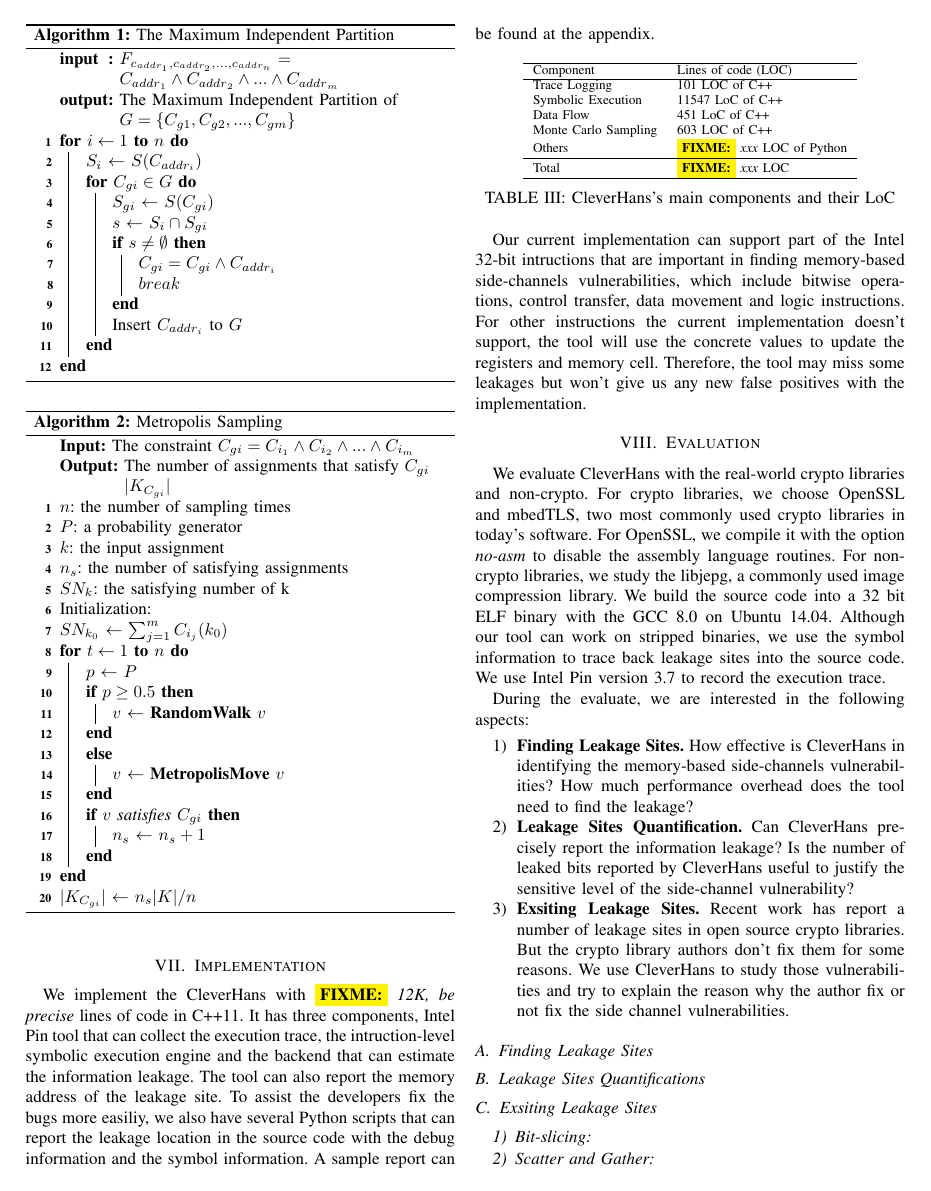
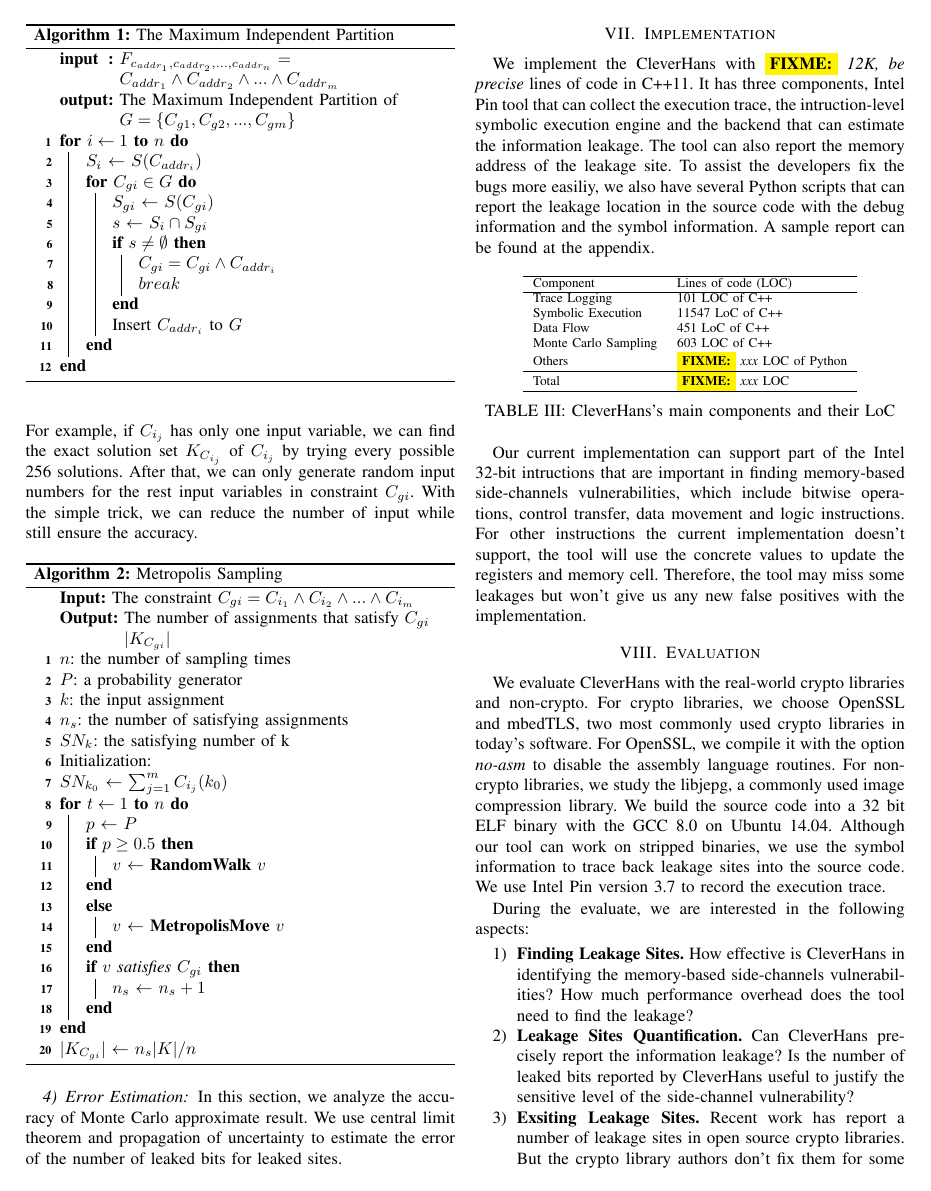
Before and after one commit to qinkunbao/QIF, a LaTeX paper (papers/SP2020_June_1/main.tex, which reads papers/SP2020_June_1/sections/mc.tex): page 9 of 11. Compiled offline with pdfLaTeX; a missing font is replaced by an installed copy or a similar font; a LaTeX package or settings file that is missing is left out.

Commit message:
update papers

```diff
--- a/papers/SP2020_June_1/sections/mc.tex
+++ b/papers/SP2020_June_1/sections/mc.tex
@@ -174,3 +174,8 @@ $C_{i_k}$ usually has less input values compared to the constraint $C_{gi}$.
+For example, if $C_{i_j}$ has only one input variable, we can find the exact
+solution set $K_{C_{i_j}}$ of $C_{i_j}$ by trying every possible 256 solutions. After that,
+we can only generate random input numbers for the rest input variables in
+constraint $C_{gi}$. With the simple trick, we can reduce the number of input while
+still ensure the accuracy.
 
 %% the algorithm
 \IncMargin{1em}
@@ -209,3 +214,6 @@ $|K_{C_{gi}}|$ $\leftarrow$ $n_s|K| / n$
 \DecMargin{1em}
 
 \subsubsection{Error Estimation}
+In this section, we analyze the accuracy of Monte Carlo approximate
+result. We use central limit theorem and propagation of uncertainty
+to estimate the error of the number of leaked bits for leaked sites.
```
Also changed, not shown: papers/SP2020_June_1/sections/mc.tex (10 more changed lines).
